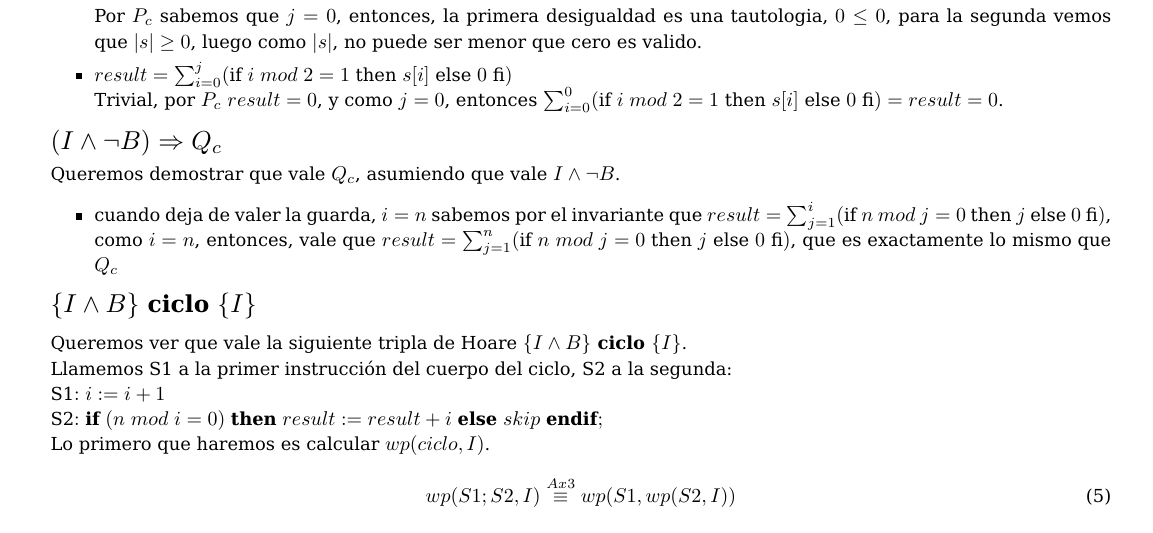
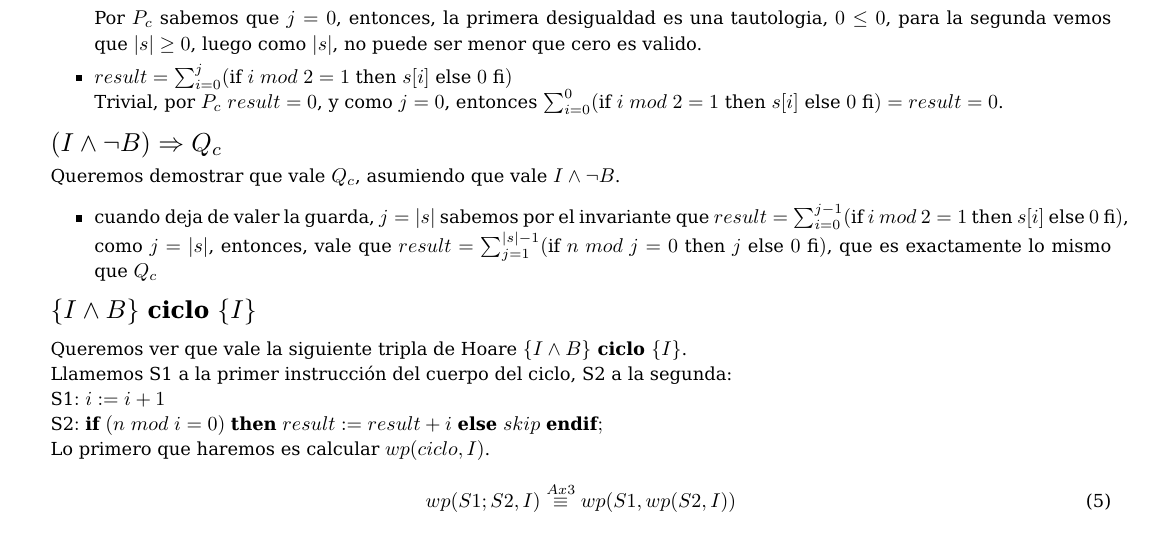
Before and after one commit to AndresHense/Algo1, a LaTeX document (Practicas/Practica5/practiga5.tex): part of page 9 of 10, cut so that both start at the same text. Compiled offline with pdfLaTeX.

Commit message:
me trabe en el 5.

```diff
--- a/Practicas/Practica5/practiga5.tex
+++ b/Practicas/Practica5/practiga5.tex
@@ -473,8 +473,8 @@ result:=0;
 	$\scalebox{1.3}{$(I\wedge \neg B)\Rightarrow Q_c$}$\smallskip \\
 	Queremos demostrar que vale $Q_c$, asumiendo que vale  $I\wedge \neg B$.
 	\begin{itemize}
-	\item cuando deja de valer la guarda, $i=n$ sabemos por el invariante que $result=\sum_{j=1}^{i}(\textrm{if}\ n\ mod\ j=0\ \textrm{then}\ j\ \textrm{else}\ 0\ \textrm{fi})$, como $i=n$, entonces,
-	vale que $result=\sum_{j=1}^{n}(\textrm{if}\ n\ mod\ j=0\ \textrm{then}\ j\ \textrm{else}\ 0\ \textrm{fi})$, que es exactamente lo mismo que $Q_c$
+	\item cuando deja de valer la guarda, $j=|s|$ sabemos por el invariante que $result=\sum_{i=0}^{j-1}(\textrm{if}\ i\ mod\ 2=1\ \textrm{then}\ s[i]\ \textrm{else}\ 0\ \textrm{fi})$, como $j=|s|$, entonces,
+	vale que $result=\sum_{j=1}^{|s|-1}(\textrm{if}\ n\ mod\ j=0\ \textrm{then}\ j\ \textrm{else}\ 0\ \textrm{fi})$, que es exactamente lo mismo que $Q_c$
 	\end{itemize}
 	$\scalebox{1.3}{$\{I\wedge B\} \textbf{ ciclo } \{I\}$}$\medskip \\
 	Queremos ver que vale la siguiente tripla de Hoare $\{I\wedge B\} \textbf{ ciclo } \{I\}$.\\
```
Also changed, not shown: Practicas/Practica5/practiga5.pdf.
